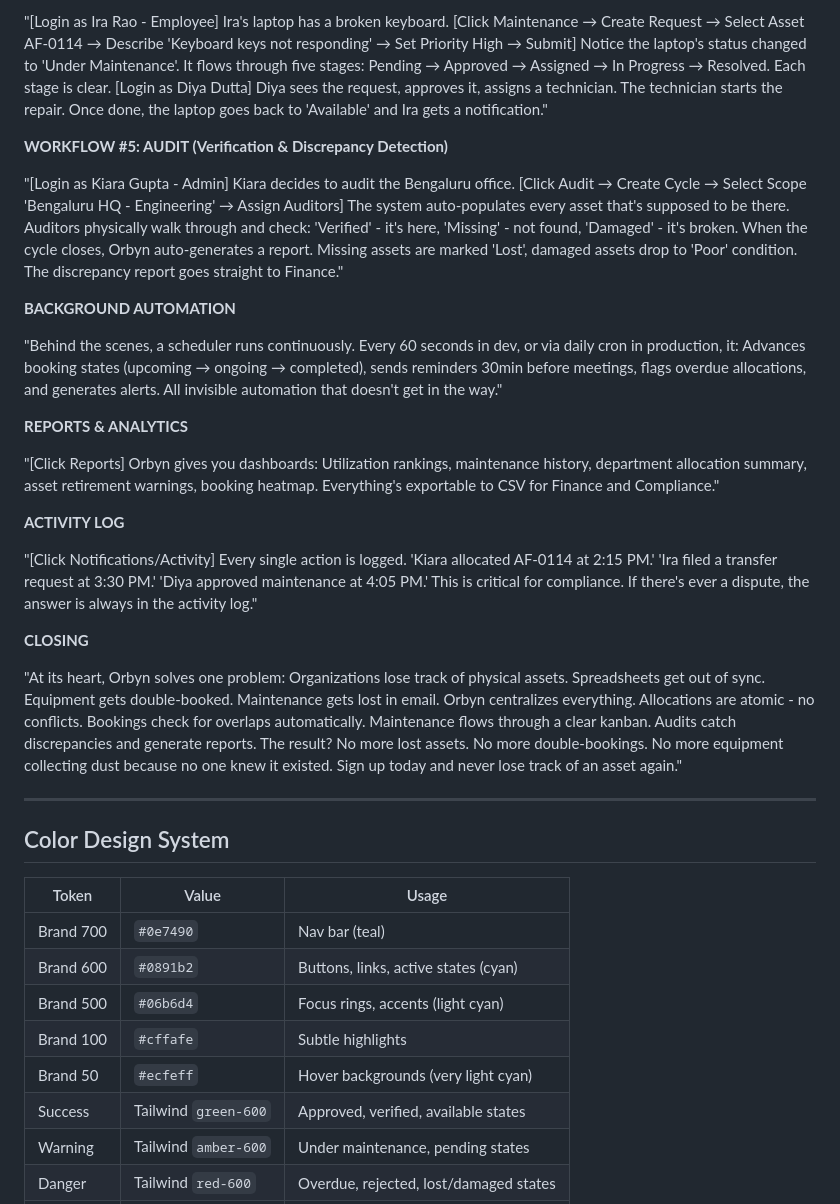
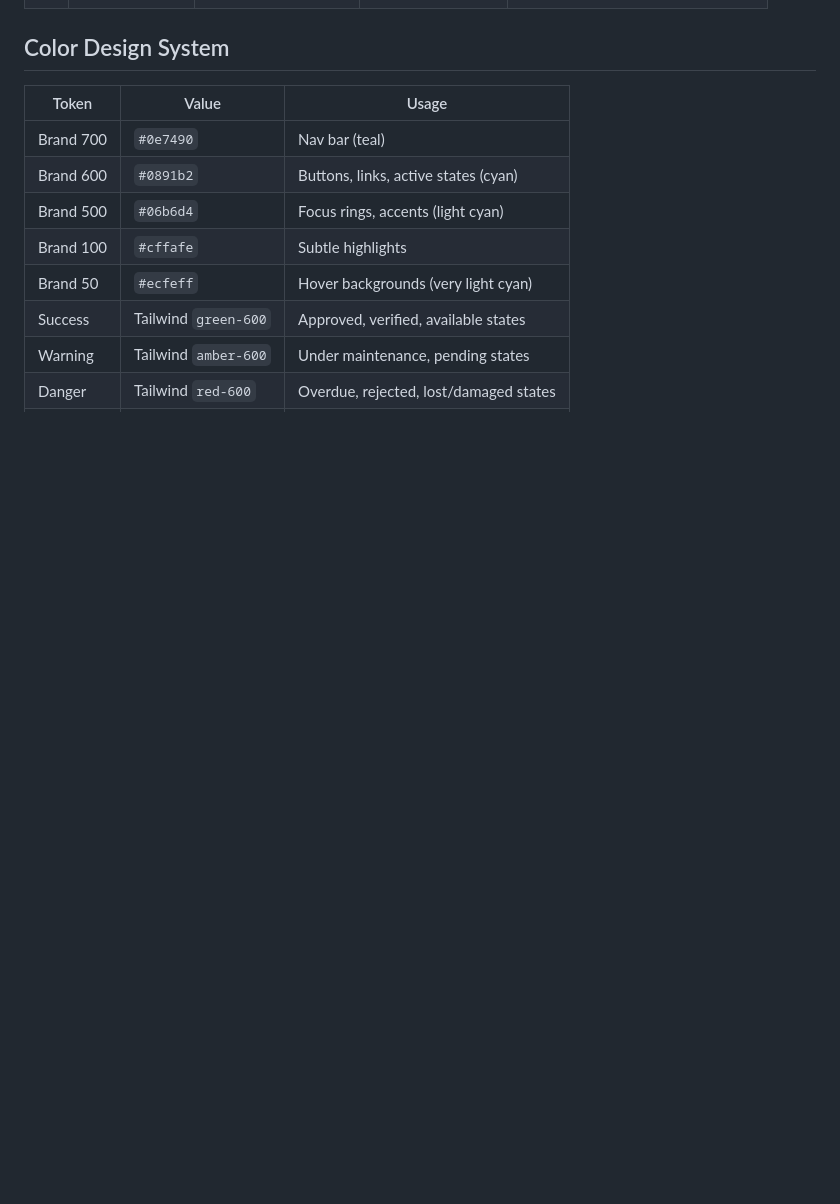
Before and after one commit to ShindeSid/orbyn, a Markdown page: README.md, the part around one of its changes. Rendered like a GitHub page; blank space fills up the shorter version.

```diff
--- a/README.md
+++ b/README.md
@@ -295,27 +267,3 @@ Create Audit Cycle (scoped to department/location)
-"[Login as Ira Rao - Employee] Ira's laptop has a broken keyboard. [Click Maintenance → Create Request → Select Asset AF-0114 → Describe 'Keyboard keys not responding' → Set Priority High → Submit] Notice the laptop's status changed to 'Under Maintenance'. It flows through five stages: Pending → Approved → Assigned → In Progress → Resolved. Each stage is clear. [Login as Diya Dutta] Diya sees the request, approves it, assigns a technician. The technician starts the repair. Once done, the laptop goes back to 'Available' and Ira gets a notification."
-
-**WORKFLOW #5: AUDIT (Verification & Discrepancy Detection)**
-
-"[Login as Kiara Gupta - Admin] Kiara decides to audit the Bengaluru office. [Click Audit → Create Cycle → Select Scope 'Bengaluru HQ - Engineering' → Assign Auditors] The system auto-populates every asset that's supposed to be there. Auditors physically walk through and check: 'Verified' - it's here, 'Missing' - not found, 'Damaged' - it's broken. When the cycle closes, Orbyn auto-generates a report. Missing assets are marked 'Lost', damaged assets drop to 'Poor' condition. The discrepancy report goes straight to Finance."
-
-**BACKGROUND AUTOMATION**
-
-"Behind the scenes, a scheduler runs continuously. Every 60 seconds in dev, or via daily cron in production, it: Advances booking states (upcoming → ongoing → completed), sends reminders 30min before meetings, flags overdue allocations, and generates alerts. All invisible automation that doesn't get in the way."
-
-**REPORTS & ANALYTICS**
-
-"[Click Reports] Orbyn gives you dashboards: Utilization rankings, maintenance history, department allocation summary, asset retirement warnings, booking heatmap. Everything's exportable to CSV for Finance and Compliance."
-
-**ACTIVITY LOG**
-
-"[Click Notifications/Activity] Every single action is logged. 'Kiara allocated AF-0114 at 2:15 PM.' 'Ira filed a transfer request at 3:30 PM.' 'Diya approved maintenance at 4:05 PM.' This is critical for compliance. If there's ever a dispute, the answer is always in the activity log."
-
-**CLOSING**
-
-"At its heart, Orbyn solves one problem: Organizations lose track of physical assets. Spreadsheets get out of sync. Equipment gets double-booked. Maintenance gets lost in email. Orbyn centralizes everything. Allocations are atomic - no conflicts. Bookings check for overlaps automatically. Maintenance flows through a clear kanban. Audits catch discrepancies and generate reports. The result? No more lost assets. No more double-bookings. No more equipment collecting dust because no one knew it existed. Sign up today and never lose track of an asset again."
-
----
-
 ## Color Design System
 
 | Token | Value | Usage |
```
Also changed, not shown: other parts of README.md (+0 -28 lines).
